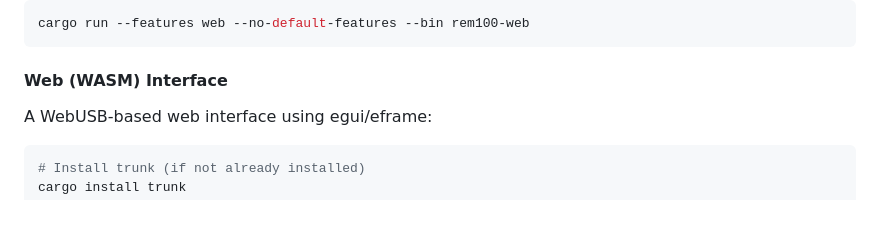
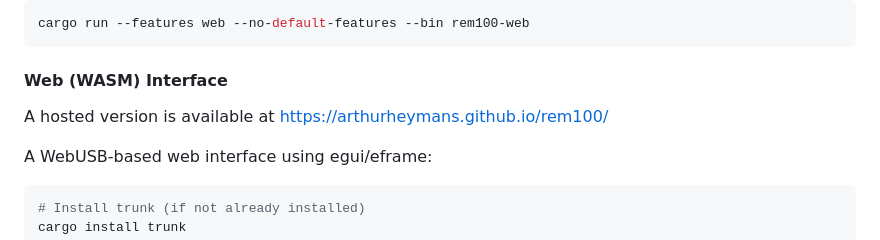
Before and after one commit to ArthurHeymans/rem100, a Markdown page: README.md, the part around the change. GitHub-like rendering; blank space fills up the shorter version.

Commit message:
Add GitHub Pages link to README

````diff
--- a/README.md
+++ b/README.md
@@ -48,6 +48,8 @@ cargo run --features web --no-default-features --bin rem100-web
 ```
 
 #### Web (WASM) Interface
+
+A hosted version is available at https://arthurheymans.github.io/rem100/
 
 A WebUSB-based web interface using egui/eframe:
 
````
